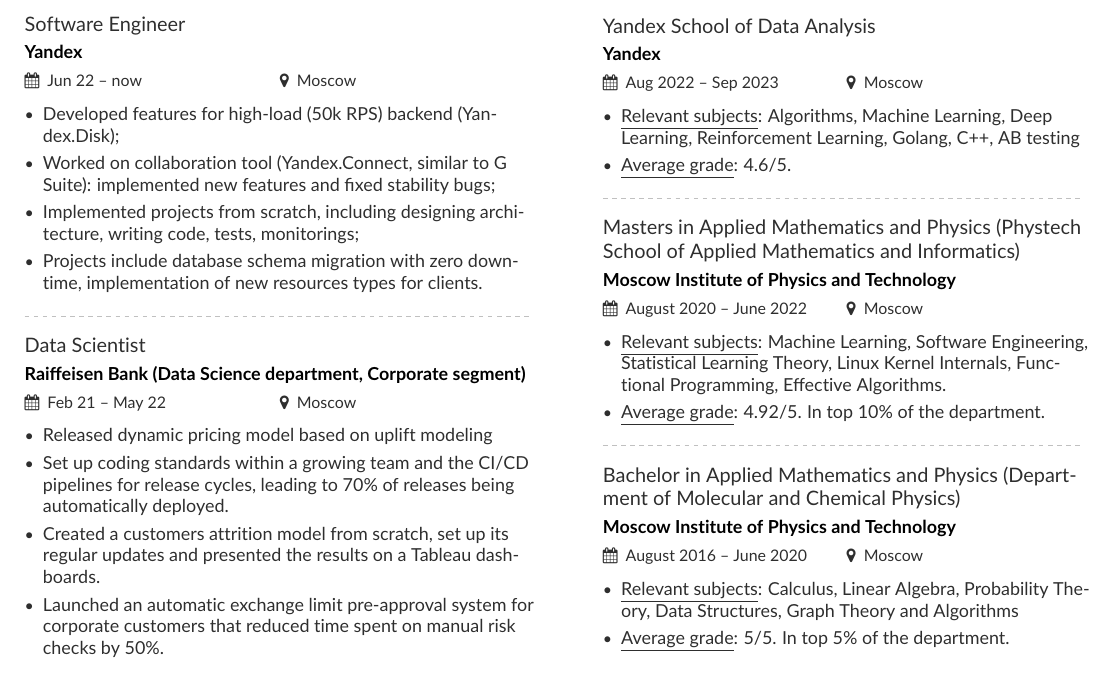
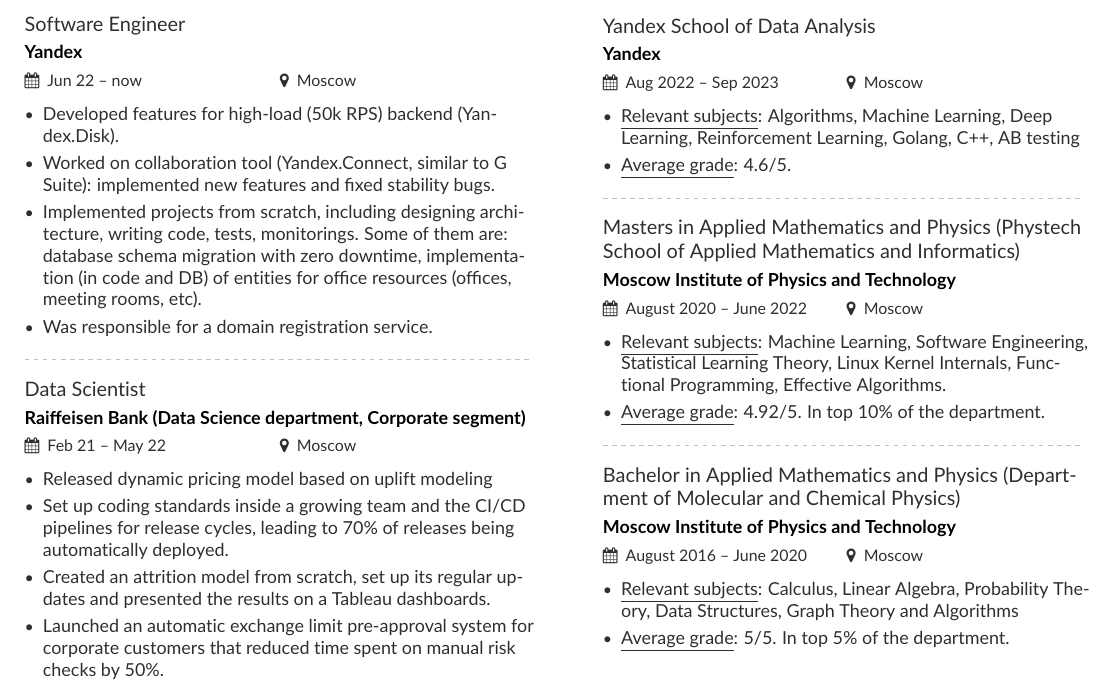
Before and after one commit to alekseik1/curriculum-vitae, a LaTeX CV (cs/en/main.tex, which reads experience/en/raiff.tex, experience/en/yandex.tex): part of the page, cut so that both start at the same text. Compiled offline with pdfLaTeX.

Commit message:
feat(exp): reword raiff and yandex

```diff
--- a/experience/en/raiff.tex
+++ b/experience/en/raiff.tex
@@ -1,8 +1,8 @@
 \cvevent{Data Scientist}{Raiffeisen Bank (Data Science department, Corporate segment)}{Feb 21 -- May 22}{Moscow}
 \begin{itemize}
     \item Released dynamic pricing model based on uplift modeling
-    \item Set up coding standards within a growing team and the CI/CD pipelines for release cycles, leading to 70\% of releases being automatically deployed.
-    \item Created a customers attrition model from scratch, set up its regular updates and presented the results on a Tableau dashboards.
+    \item Set up coding standards inside a growing team and the CI/CD pipelines for release cycles, leading to 70\% of releases being automatically deployed.
+    \item Created an attrition model from scratch, set up its regular updates and presented the results on a Tableau dashboards.
     \item Launched an automatic exchange limit pre-approval system for corporate customers that reduced time spent on manual risk checks by 50\%.
     \item Build custom Docker images for automations with Apache Spark, Hadoop, Hive that reduced deployment time by 50\%.
     \item Mentored a Software Engineer during his probationary period, leading to his successful completion.
--- a/experience/en/yandex.tex
+++ b/experience/en/yandex.tex
@@ -1,7 +1,7 @@
 \cvevent{Software Engineer}{Yandex}{Jun 22 -- now}{Moscow}
 \begin{itemize}
-    \item Developed features for high-load (50k RPS) backend (Yandex.Disk);
-    \item Worked on collaboration tool (Yandex.Connect, similar to G Suite): implemented new features and fixed stability bugs;
-    \item Implemented projects from scratch, including designing architecture, writing code, tests, monitorings;
-    \item Projects include database schema migration with zero downtime, implementation of new resources types for clients.
+    \item Developed features for high-load (50k RPS) backend (Yandex.Disk).
+    \item Worked on collaboration tool (Yandex.Connect, similar to G Suite): implemented new features and fixed stability bugs.
+    \item Implemented projects from scratch, including designing architecture, writing code, tests, monitorings. Some of them are: database schema migration with zero downtime, implementation (in code and DB) of entities for office resources (offices, meeting rooms, etc).
+    \item Was responsible for a domain registration service.
 \end{itemize}
```
